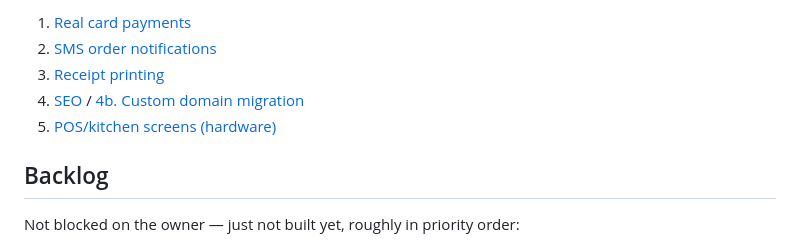
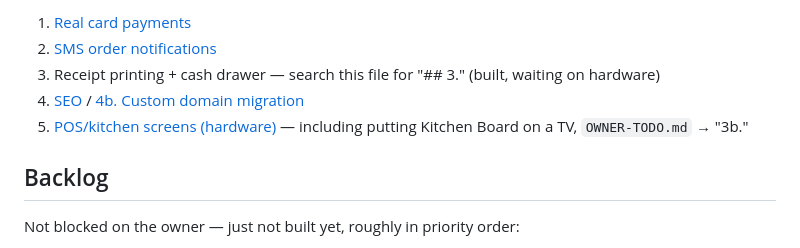
Before and after one commit to Spairkie/cifellis-pizza-website, a Markdown page: ROADMAP.md, the part around one of its changes. Drawn GitHub-style.

```diff
--- a/ROADMAP.md
+++ b/ROADMAP.md
@@ -37,9 +37,9 @@ short, prioritized version of every open decision below:
 
 1. [Real card payments](#1-real-card-payments)
 2. [SMS order notifications](#2-sms-order-notifications)
-3. [Receipt printing](#3-receipt-printing)
+3. Receipt printing + cash drawer — search this file for "## 3." (built, waiting on hardware)
 4. [SEO](#4-seo--deferred-until-the-custom-domain-is-live) / [4b. Custom domain migration](#4b-custom-domain-migration-spairkiegithubio--cifellicom)
-6. [POS/kitchen screens (hardware)](#6-poskitchen-screens-hardware)
+6. [POS/kitchen screens (hardware)](#6-poskitchen-screens-hardware) — including putting Kitchen Board on a TV, `OWNER-TODO.md` → "3b."
 
 ## Backlog
 
```
Also changed, not shown: other parts of ROADMAP.md (+1 -1 lines), OWNER-TODO.md (+41 -1 lines), README.md (+9 -6 lines).
